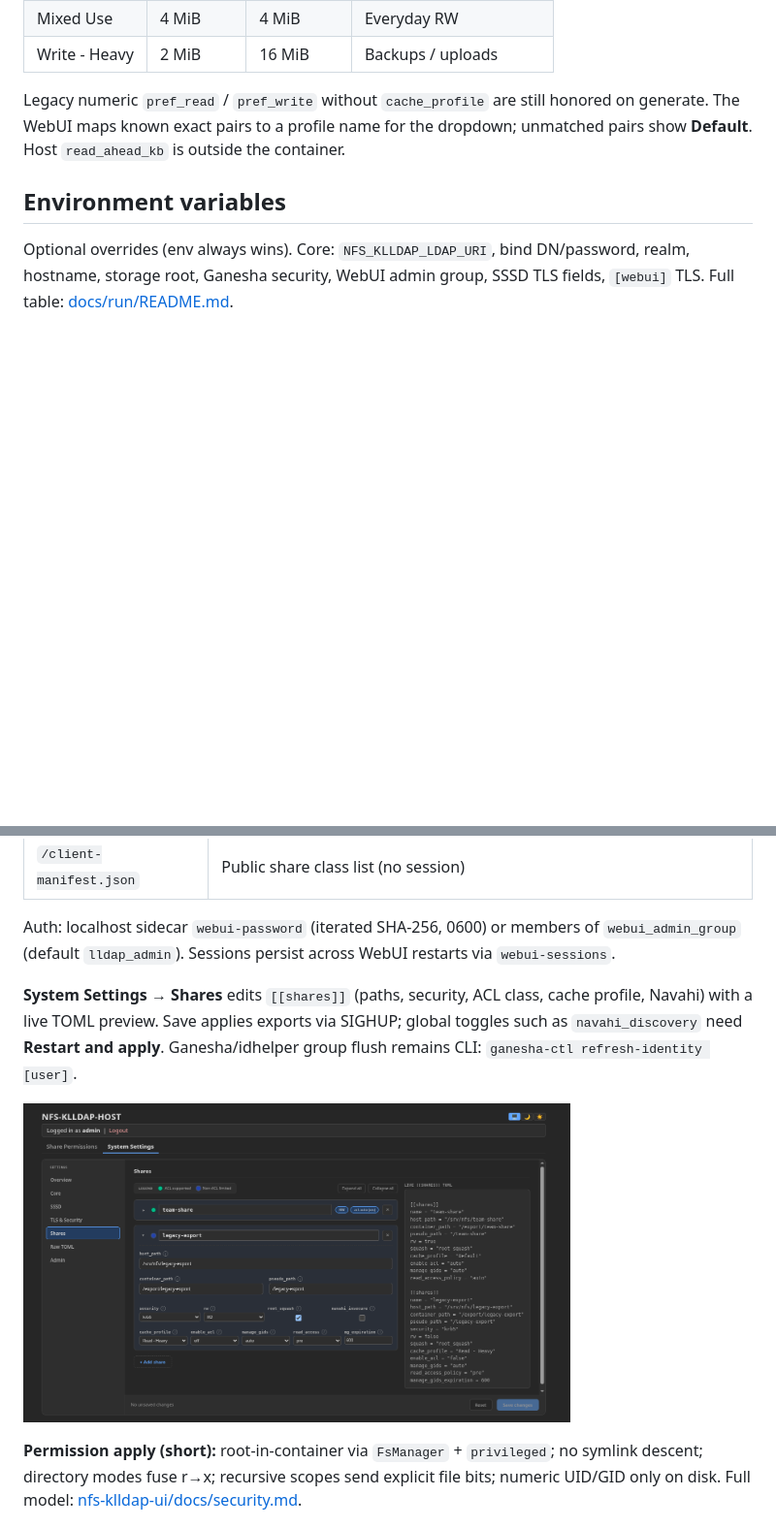
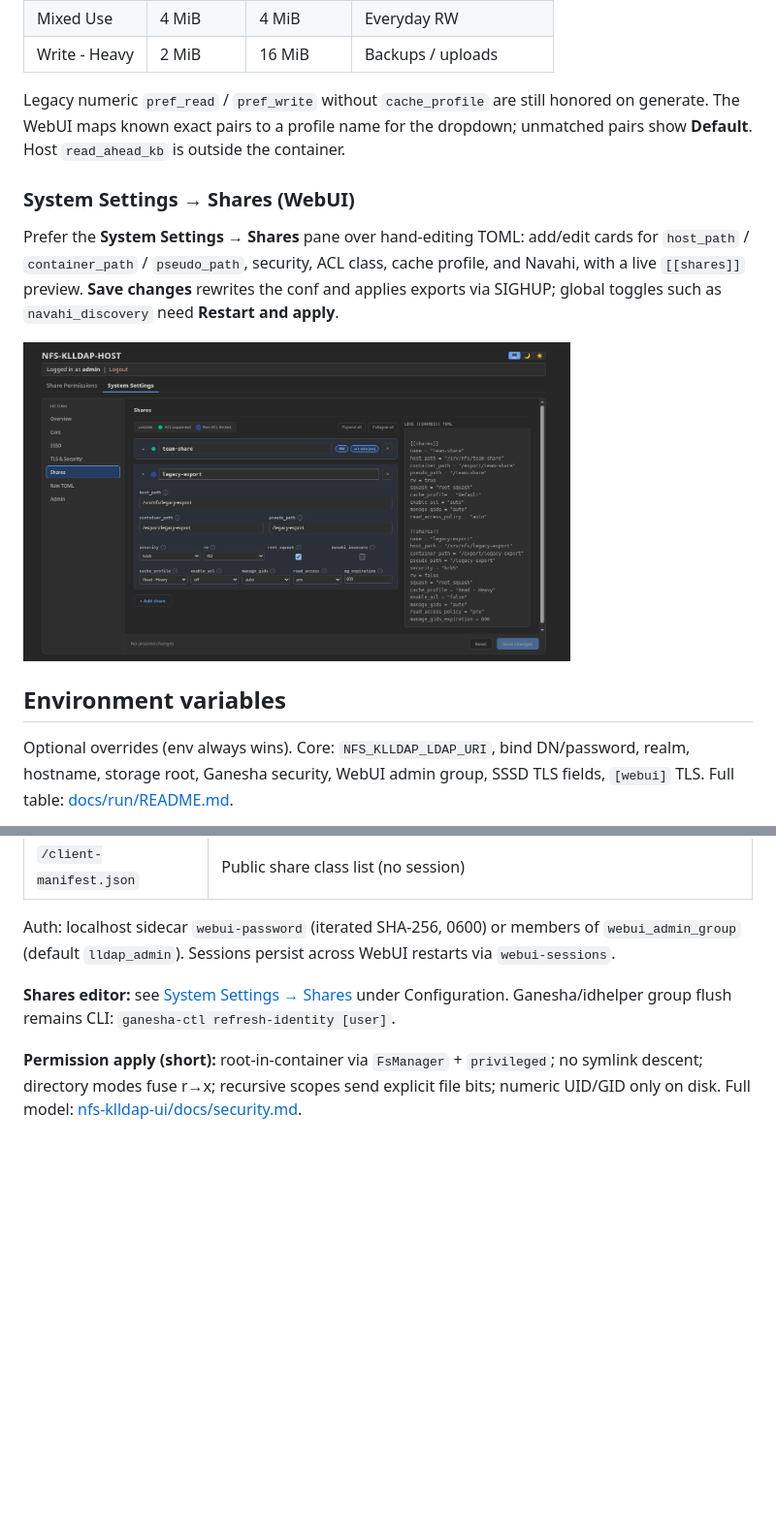
Before and after one commit to Aelieth/nfs-klldap-host, a Markdown page: README.md, 2 parts joined by grey strips. Shown at 97% size. Drawn GitHub-style; blank space fills up the shorter version.

Commit message:
docs: show settings_shares under Configuration with a relative path
Move the Shares screenshot next to the WebUI shares setup notes and
use a relative image URL so it renders on branch 1.0 (not a main raw
link that 404s).

```diff
--- a/README.md
+++ b/README.md
@@ -218,6 +218,16 @@ Diagnostics: `nfs-klldap-config fs-warnings` / `ganesha-ctl fs-warnings`.
 
 Legacy numeric `pref_read` / `pref_write` without `cache_profile` are still honored on generate. The WebUI maps known exact pairs to a profile name for the dropdown; unmatched pairs show **Default**. Host `read_ahead_kb` is outside the container.
 
+### System Settings → Shares (WebUI)
+
+Prefer the **System Settings → Shares** pane over hand-editing TOML: add/edit cards for `host_path` / `container_path` / `pseudo_path`, security, ACL class, cache profile, and Navahi, with a live `[[shares]]` preview. **Save changes** rewrites the conf and applies exports via SIGHUP; global toggles such as `navahi_discovery` need **Restart and apply**.
+
+<img
+  src="settings_shares.png"
+  alt="System Settings Shares: share cards and live [[shares]] TOML"
+  width="75%"
+/>
+
 ## Environment variables
 
 Optional overrides (env always wins). Core: `NFS_KLLDAP_LDAP_URI`, bind DN/password, realm, hostname, storage root, Ganesha security, WebUI admin group, SSSD TLS fields, `[webui]` TLS. Full table: [docs/run/README.md](docs/run/README.md).
@@ -245,13 +255,7 @@ environment:
 
 Auth: localhost sidecar `webui-password` (iterated SHA-256, 0600) or members of `webui_admin_group` (default `lldap_admin`). Sessions persist across WebUI restarts via `webui-sessions`.
 
-**System Settings → Shares** edits `[[shares]]` (paths, security, ACL class, cache profile, Navahi) with a live TOML preview. Save applies exports via SIGHUP; global toggles such as `navahi_discovery` need **Restart and apply**. Ganesha/idhelper group flush remains CLI: `ganesha-ctl refresh-identity [user]`.
-
-<img
-  src="https://raw.githubusercontent.com/Aelieth/nfs-klldap-host/refs/heads/main/settings_shares.png"
-  alt="System Settings Shares: share cards and live [[shares]] TOML"
-  width="75%"
-/>
+**Shares editor:** see [System Settings → Shares](#system-settings--shares-webui) under Configuration. Ganesha/idhelper group flush remains CLI: `ganesha-ctl refresh-identity [user]`.
 
 **Permission apply (short):** root-in-container via `FsManager` + `privileged`; no symlink descent; directory modes fuse r→x; recursive scopes send explicit file bits; numeric UID/GID only on disk. Full model: [nfs-klldap-ui/docs/security.md](nfs-klldap-ui/docs/security.md).
 
```
